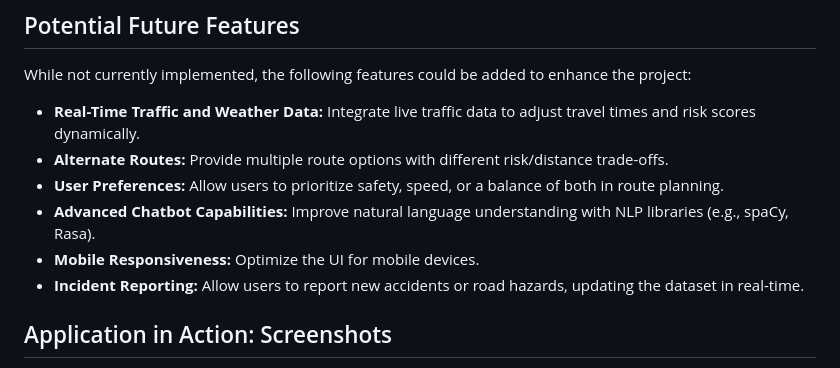
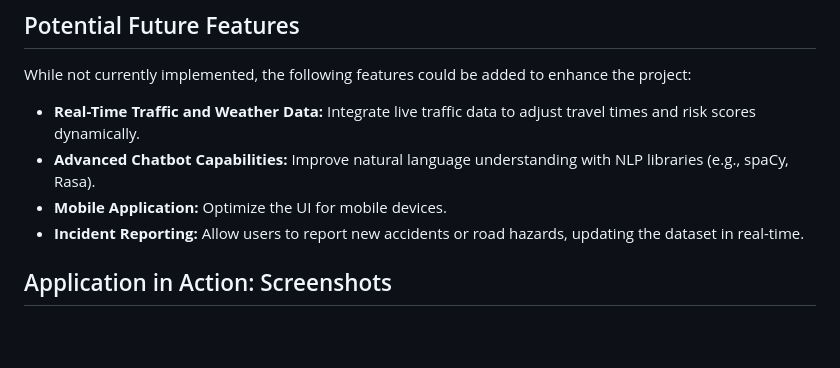
Before and after one commit to SherryChalotra03/ENGO651_FinalProject, a Markdown page: README.md, the part around the change. Drawn GitHub-style; blank space fills up the shorter version.

```diff
--- a/README.md
+++ b/README.md
@@ -192,10 +192,8 @@ The server will run on http://localhost:5000. You should see Road network loaded
 ## Potential Future Features
 While not currently implemented, the following features could be added to enhance the project:
 - **Real-Time Traffic and Weather Data:** Integrate live traffic data to adjust travel times and risk scores dynamically.
-- **Alternate Routes:** Provide multiple route options with different risk/distance trade-offs.
-- **User Preferences:** Allow users to prioritize safety, speed, or a balance of both in route planning.
 - **Advanced Chatbot Capabilities:** Improve natural language understanding with NLP libraries (e.g., spaCy, Rasa).
-- **Mobile Responsiveness:** Optimize the UI for mobile devices.
+- **Mobile Application:** Optimize the UI for mobile devices.
 - **Incident Reporting:** Allow users to report new accidents or road hazards, updating the dataset in real-time.
 
 ## Application in Action: Screenshots
```
